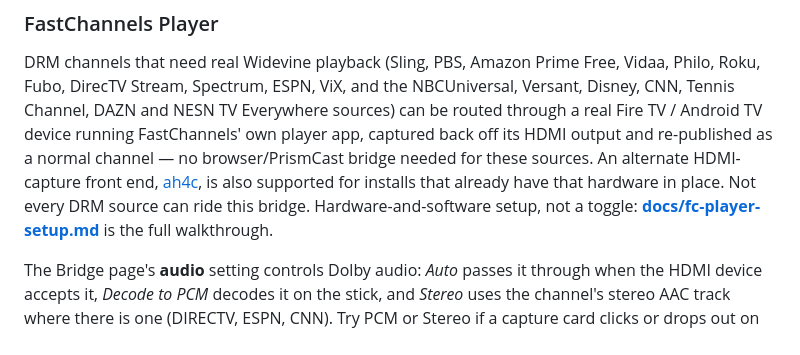
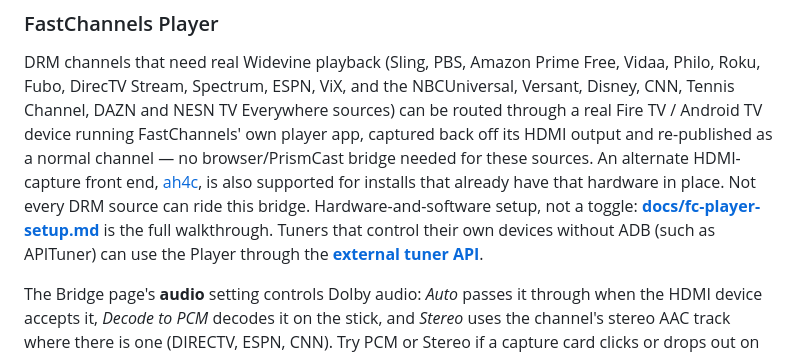
Before and after one commit to kineticman/FastChannels, a Markdown page: README.md, the part around the change. Drawn GitHub-style.

```diff
--- a/README.md
+++ b/README.md
@@ -206,7 +206,8 @@ these sources. An alternate HDMI-capture front end, [ah4c](https://github.com/su
 is also supported for installs that already have that hardware in place. Not every
 DRM source can ride this bridge. Hardware-and-software
 setup, not a toggle: **[docs/fc-player-setup.md](docs/fc-player-setup.md)** is the
-full walkthrough.
+full walkthrough. Tuners that control their own devices without ADB (such as APITuner)
+can use the Player through the **[external tuner API](docs/external-tuner-api.md)**.
 
 The Bridge page's **audio** setting controls Dolby audio: *Auto* passes it through when the
 HDMI device accepts it, *Decode to PCM* decodes it on the stick, and *Stereo* uses the channel's
```
Also changed, not shown: docs/external-tuner-api.md (added, +269 -0 lines), docs/fc-player-setup.md (+5 -0 lines).
